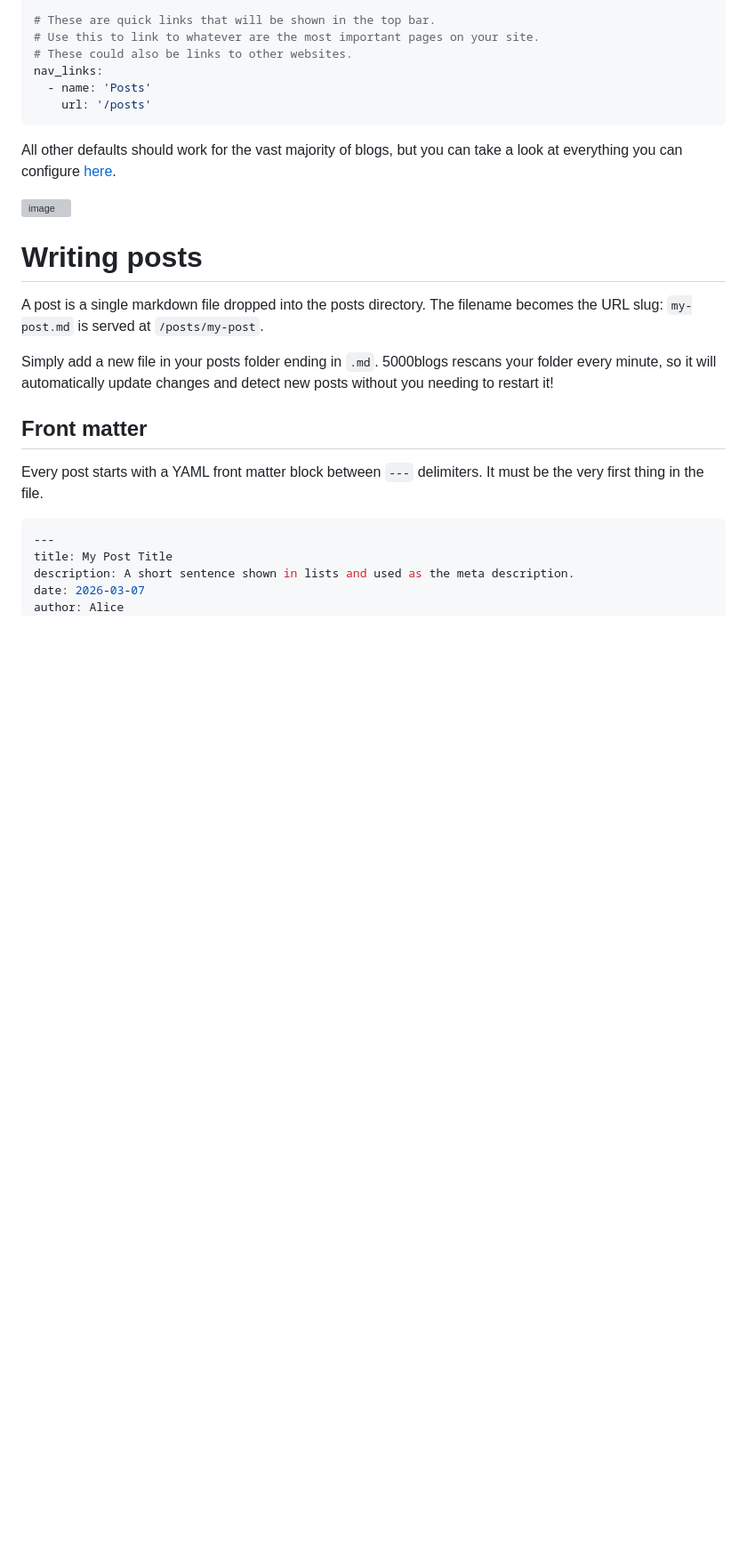
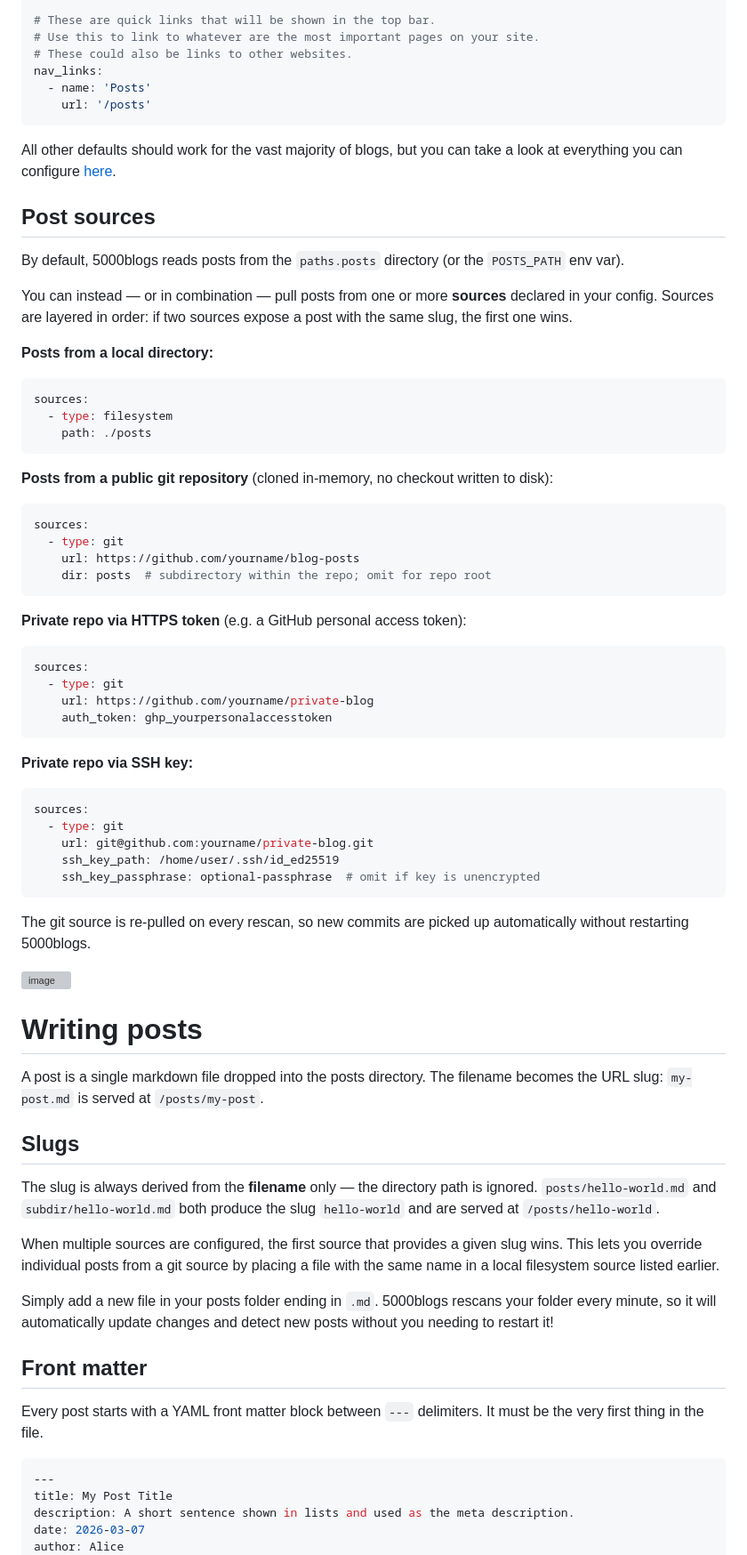
Before and after one commit to 5000K/5000blogs, a Markdown page: README.md, the part around one of its changes. Shown at 89% size. Rendered like a GitHub page; blank space fills up the shorter version; grey boxes are pictures that could not be loaded.

Commit message:
docs: enhance README with detailed post source configurations and examples

````diff
--- a/README.md
+++ b/README.md
@@ -54,12 +55,58 @@ nav_links:
 
 All other defaults should work for the vast majority of blogs, but you can take a look at everything you can configure [here](./docs/config.md).
 
+## Post sources
+
+By default, 5000blogs reads posts from the `paths.posts` directory (or the `POSTS_PATH` env var).
+
+You can instead — or in combination — pull posts from one or more **sources** declared in your config. Sources are layered in order: if two sources expose a post with the same slug, the first one wins.
+
+**Posts from a local directory:**
+```yml
+sources:
+  - type: filesystem
+    path: ./posts
+```
+
+**Posts from a public git repository** (cloned in-memory, no checkout written to disk):
+```yml
+sources:
+  - type: git
+    url: https://github.com/yourname/blog-posts
+    dir: posts  # subdirectory within the repo; omit for repo root
+```
+
+**Private repo via HTTPS token** (e.g. a GitHub personal access token):
+```yml
+sources:
+  - type: git
+    url: https://github.com/yourname/private-blog
+    auth_token: ghp_yourpersonalaccesstoken
+```
+
+**Private repo via SSH key:**
+```yml
+sources:
+  - type: git
+    url: git@github.com:yourname/private-blog.git
+    ssh_key_path: /home/user/.ssh/id_ed25519
+    ssh_key_passphrase: optional-passphrase  # omit if key is unencrypted
+```
+
+The git source is re-pulled on every rescan, so new commits are picked up automatically without restarting 5000blogs.
+
 <img width="931" height="602" alt="image" src="https://github.com/user-attachments/assets/4318ea7e-b160-4b03-9411-ec699383c9ad" />
 
 
 # Writing posts
 
 A post is a single markdown file dropped into the posts directory. The filename becomes the URL slug: `my-post.md` is served at `/posts/my-post`.
+
+## Slugs
+
+The slug is always derived from the **filename** only — the directory path is ignored. `posts/hello-world.md` and `subdir/hello-world.md` both produce the slug `hello-world` and are served at `/posts/hello-world`.
+
+When multiple sources are configured, the first source that provides a given slug wins. This lets you override individual posts from a git source by placing a file with the same name in a local filesystem source listed earlier.
 
 Simply add a new file in your posts folder ending in `.md`. 5000blogs rescans your folder every minute, so it will automatically update changes and detect new posts without you needing to restart it!
 
````
Also changed, not shown: other parts of README.md (+3 -2 lines).
